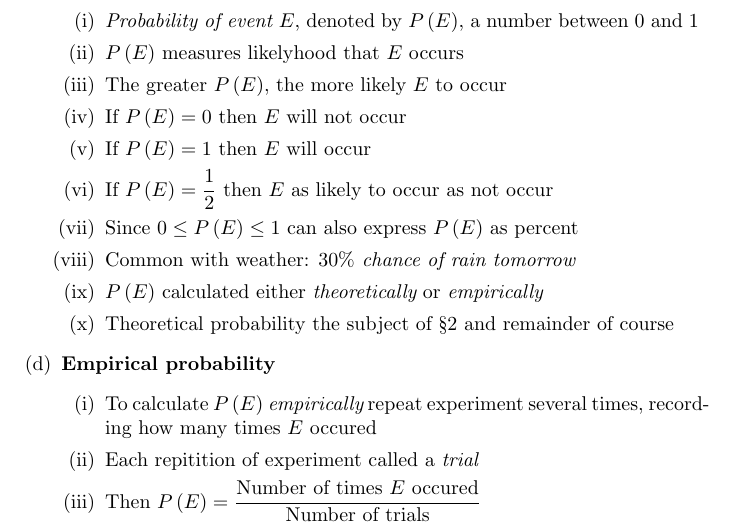
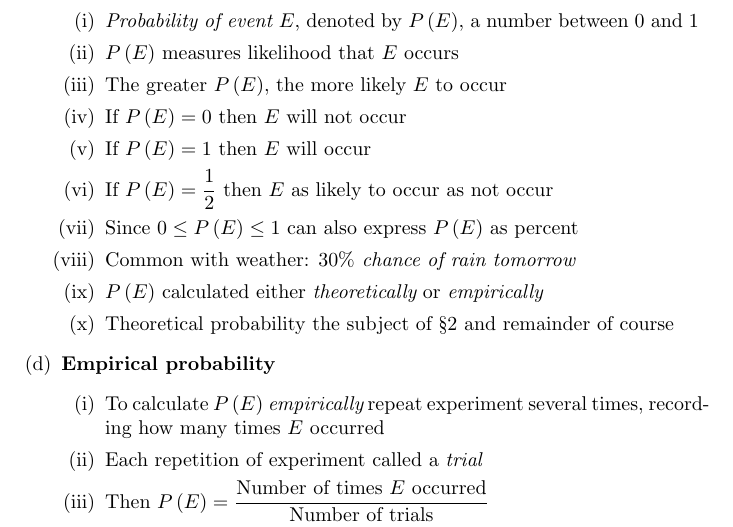
Before and after one commit to marcusjbishop/104, a LaTeX document (1.tex): part of page 2 of 3, cut so that both start at the same text. Compiled offline with pdfLaTeX.

Commit message:
ran spellcheck

```diff
--- a/1.tex
+++ b/1.tex
@@ -64,7 +64,7 @@ Not obvious what experiments are in these cases
 \begin{enumerate}
 \item {\em Probability of event $E$}, denoted by $P\left(E\right)$,
 a number between $0$ and $1$
-\item $P\left(E\right)$ measures likelyhood that $E$ occurs
+\item $P\left(E\right)$ measures likelihood that $E$ occurs
 \item The greater $P\left(E\right)$, the more likely $E$ to occur
 \item If $P\left(E\right)=0$ then $E$ will not occur
 \item If $P\left(E\right)=1$ then $E$ will occur
@@ -82,12 +82,12 @@ or {\em empirically}
 \begin{enumerate}
 \item To calculate $P\left(E\right)$ {\em empirically}
 repeat experiment several times, recording how
-many times $E$ occured
-\item Each repitition of experiment called a {\em trial}
+many times $E$ occurred
+\item Each repetition of experiment called a {\em trial}
 \item Then $P\left(E\right)=
-\frac{\text{Number of times $E$ occured}}
+\frac{\text{Number of times $E$ occurred}}
 {\text{Number of trials}}$
-\item $\frac{\text{Number of times $E$ occured}}
+\item $\frac{\text{Number of times $E$ occurred}}
 {\text{Number of trials}}$ also called
 {\em relative frequency of~$E$}
 \end{enumerate}
```
Also changed, not shown: 1.tex (2 more changed lines).
